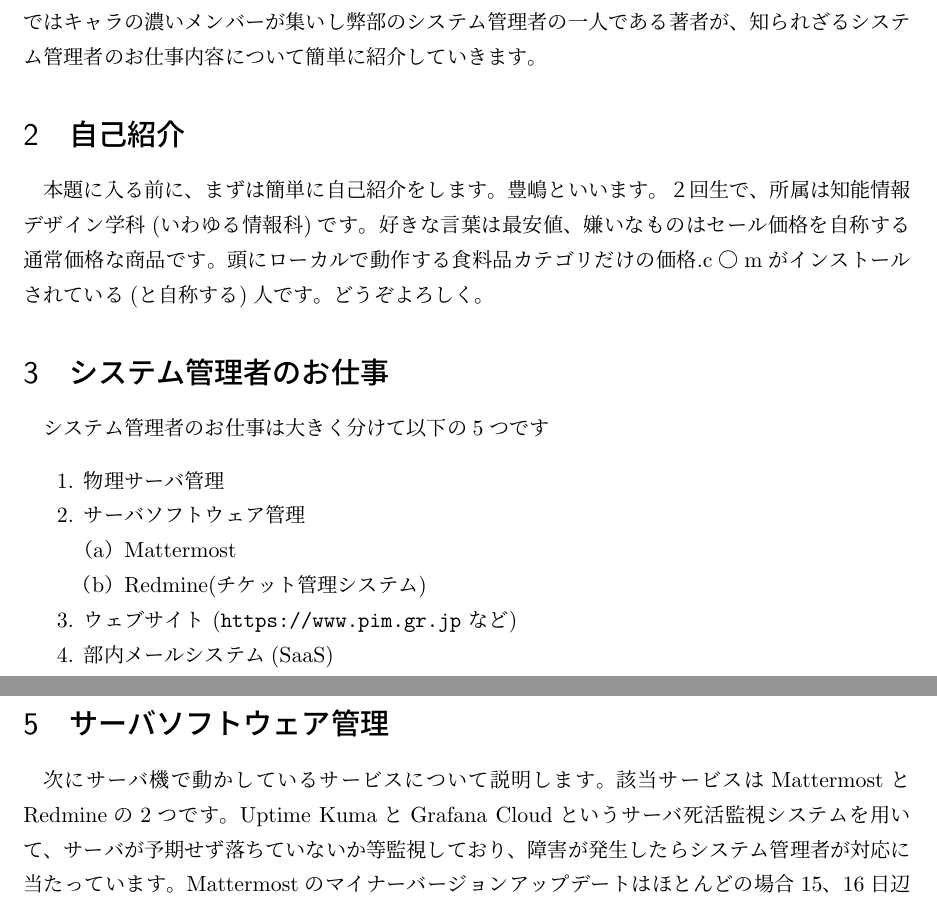
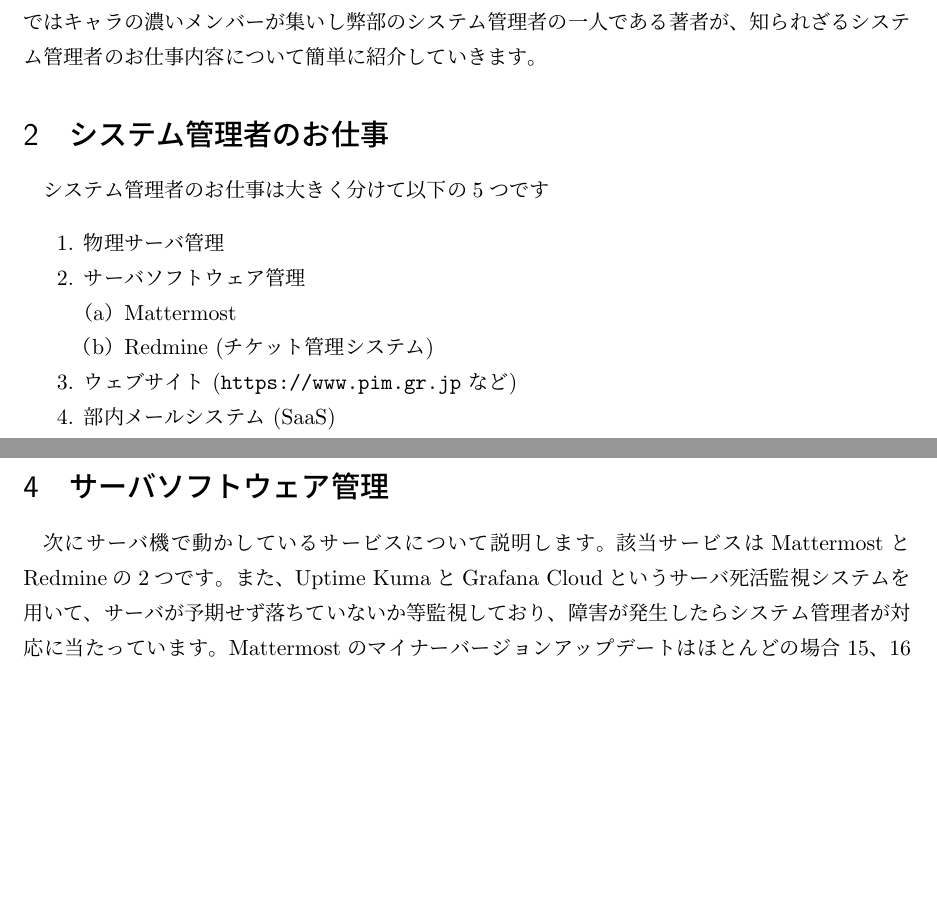
Before and after one commit to shimane-u-pim/proj-2024-magazine, a LaTeX document (articles/80-sysadmin.tex): two parts of pages 1 and 2 of 3 before the commit and two parts of pages 1 and 2 of 2 after it, joined at a grey line, cut so that both start at the same text, the shorter picture padded with empty space. Compiled offline with pLaTeX and dvipdfmx.

Commit message:
２回目の修正

```diff
--- a/articles/80-sysadmin.tex
+++ b/articles/80-sysadmin.tex
@@ -22,13 +22,6 @@
 弊部ではこのMattermostを部内のサーバ上に構築して提供しており、その管理を担っているのが\textgt{システム管理者}です。
 本記事ではキャラの濃いメンバーが集いし弊部のシステム管理者の一人である著者が、知られざるシステム管理者のお仕事内容について簡単に紹介していきます。
 
-\section{自己紹介}
-本題に入る前に、まずは簡単に自己紹介をします。
-豊嶋といいます。
-２回生で、所属は知能情報デザイン学科(いわゆる情報科)です。
-好きな言葉は最安値、嫌いなものはセール価格を自称する通常価格な商品です。頭にローカルで動作する食料品カテゴリだけの価格.c〇mがインストールされている(と自称する)人です。
-どうぞよろしく。
-
 \section{システム管理者のお仕事}
 システム管理者のお仕事は大きく分けて以下の5つです
 \begin{enumerate}
@@ -52,7 +45,7 @@
 \section{サーバソフトウェア管理}
 次にサーバ機で動かしているサービスについて説明します。
 該当サービスはMattermostとRedmineの2つです。
-Uptime KumaとGrafana Cloudというサーバ死活監視システムを用いて、サーバが予期せず落ちていないか等監視しており、障害が発生したらシステム管理者が対応に当たっています。
+また、Uptime KumaとGrafana Cloudというサーバ死活監視システムを用いて、サーバが予期せず落ちていないか等監視しており、障害が発生したらシステム管理者が対応に当たっています。
 Mattermostのマイナーバージョンアップデートはほとんどの場合15、16日辺りにリリースされるので、弊部が毎月10日に行っている部会で更新内容を紹介することもしています。
 
 Redmineは弊部の運営メンバーがタスク管理、進捗共有のために活用しているOSSになります。
```
Also changed, not shown: articles/80-sysadmin.tex (4 more changed lines).
